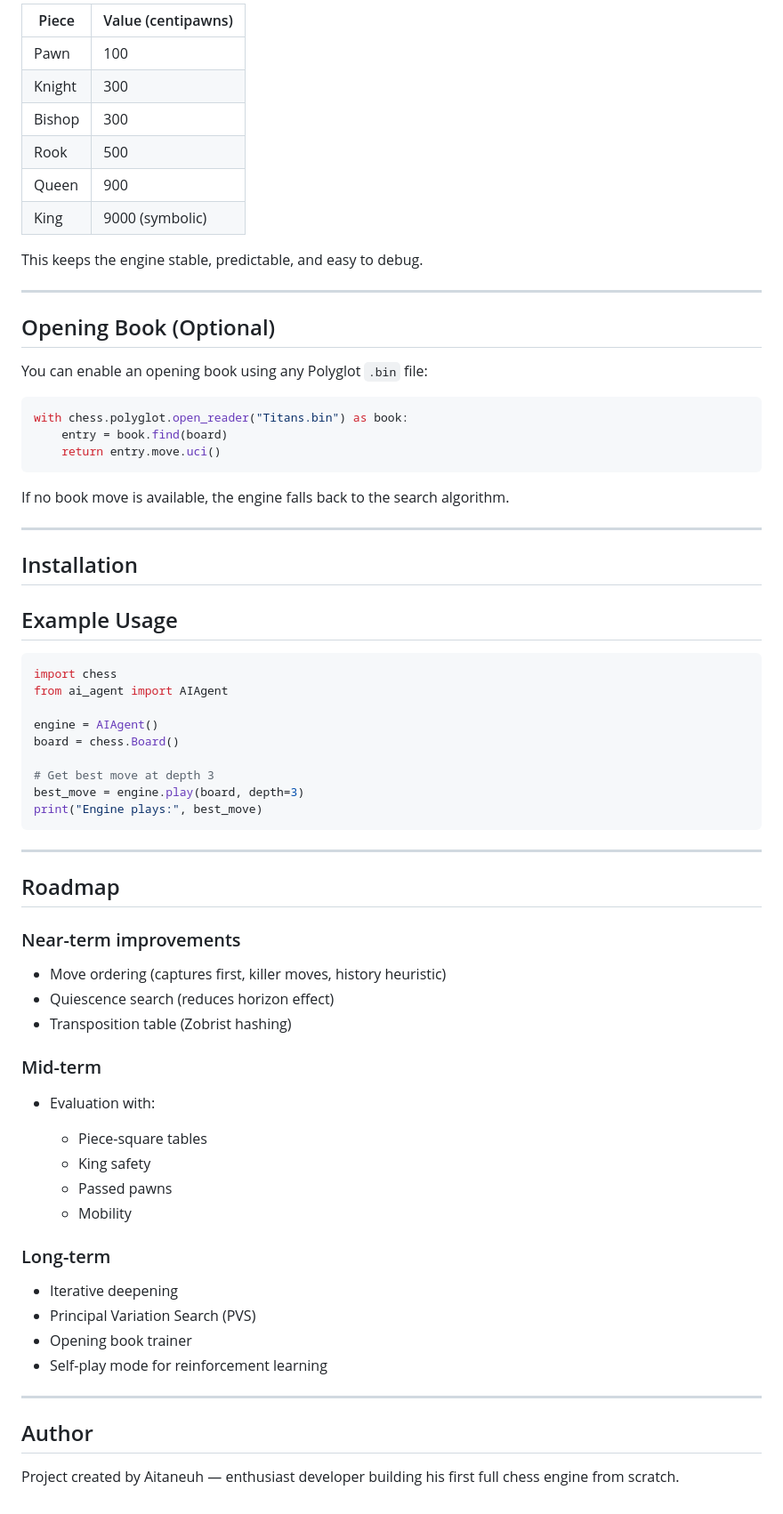
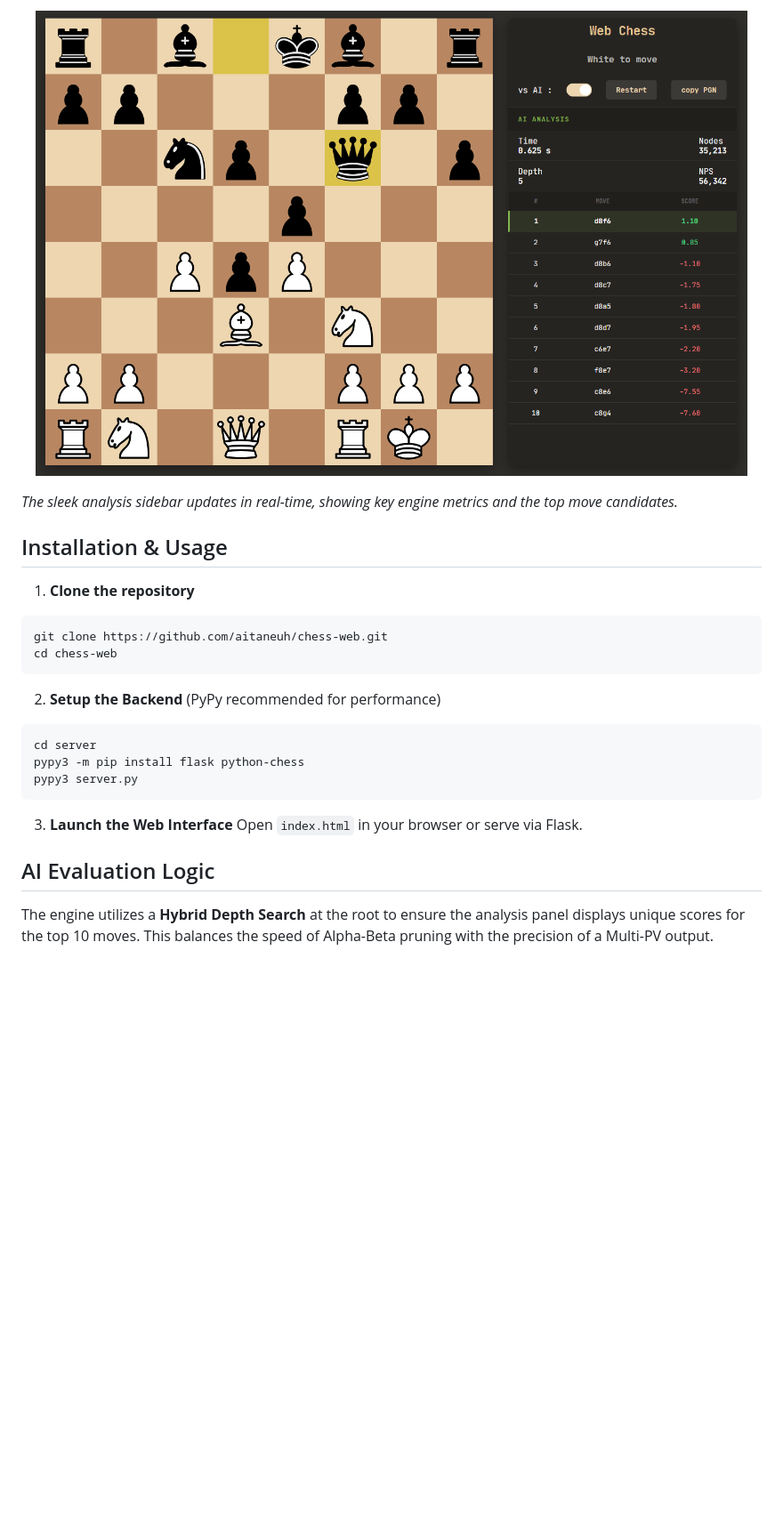
Before and after one commit to Aitaneuh/chess-web, a Markdown page: README.md, the part around one of its changes. Shown at 89% size. GitHub-like rendering; pictures changed too: image/example.png (added); blank space fills up the shorter version.

Commit message:
rewrote the README

````diff
--- a/README.md
+++ b/README.md
@@ -54,75 +55,30 @@ Currently the evaluation is **material-based only**:
 
-| Piece  | Value (centipawns) |
-| ------ | ------------------ |
-| Pawn   | 100                |
-| Knight | 300                |
-| Bishop | 300                |
-| Rook   | 500                |
-| Queen  | 900                |
-| King   | 9000 (symbolic)    |
+<p align="center">
+<img src="image/example.png" width="800" alt="Web Chess AI UI Example"/>
 
-This keeps the engine stable, predictable, and easy to debug.
+<em>The sleek analysis sidebar updates in real-time, showing key engine metrics and the top move candidates.</em>
+</p>
 
----
+## Installation & Usage
 
-## Opening Book (Optional)
+1. **Clone the repository**
 
-You can enable an opening book using any Polyglot `.bin` file:
-
-```python
-with chess.polyglot.open_reader("Titans.bin") as book:
-    entry = book.find(board)
-    return entry.move.uci()
+```bash
+git clone https://github.com/aitaneuh/chess-web.git
+cd chess-web
 ```
 
-If no book move is available, the engine falls back to the search algorithm.
+2. **Setup the Backend** (PyPy recommended for performance)
 
----
-
-## Installation
-
-## Example Usage
-
-```python
-import chess
-from ai_agent import AIAgent
-
-engine = AIAgent()
-board = chess.Board()
-
-# Get best move at depth 3
-best_move = engine.play(board, depth=3)
-print("Engine plays:", best_move)
+```bash
+cd server
+pypy3 -m pip install flask python-chess
+pypy3 server.py
 ```
 
----
+3. **Launch the Web Interface**
+Open `index.html` in your browser or serve via Flask.
 
-## Roadmap
+## AI Evaluation Logic
 
-### Near-term improvements
-
-* Move ordering (captures first, killer moves, history heuristic)
-* Quiescence search (reduces horizon effect)
-* Transposition table (Zobrist hashing)
-
-### Mid-term
-
-* Evaluation with:
-
-  * Piece-square tables
-  * King safety
-  * Passed pawns
-  * Mobility
-
-### Long-term
-
-* Iterative deepening
-* Principal Variation Search (PVS)
-* Opening book trainer
-* Self-play mode for reinforcement learning
-
----
-
-## Author
-
-Project created by Aitaneuh — enthusiast developer building his first full chess engine from scratch.
+The engine utilizes a **Hybrid Depth Search** at the root to ensure the analysis panel displays unique scores for the top 10 moves. This balances the speed of Alpha-Beta pruning with the precision of a Multi-PV output.
````
Also changed, not shown: other parts of README.md (+36 -35 lines).
